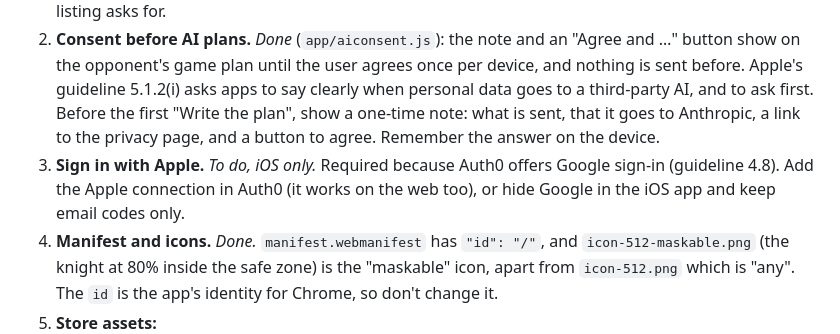
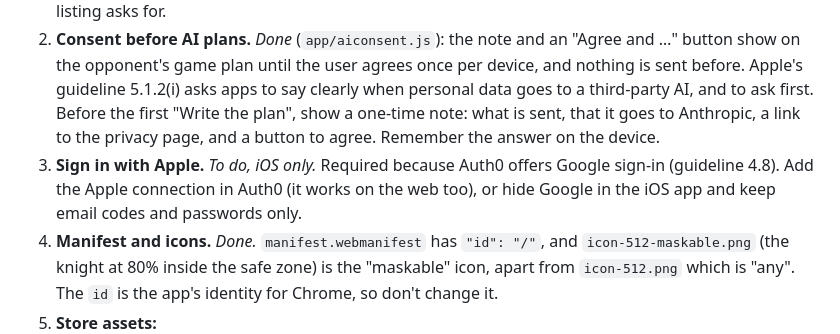
Before and after one commit to Checkmate-Prep/chess-coach, a Markdown page: docs/app-stores.md, the part around the change. Drawn GitHub-style.

Commit message:
Plan: email codes and passwords stay on iOS if Google is hidden
Co-Authored-By: Claude Sonnet 5.5 <noreply@anthropic.com>

```diff
--- a/docs/app-stores.md
+++ b/docs/app-stores.md
@@ -67,7 +67,7 @@ What native would really add is a faster engine: multi-threaded Stockfish with t
 
 1. **Account deletion.** *Done* (#33, #44). Delete account signed in removes the synced doc, all analysis results, then the Auth0 user (`worker/account.js`, needs `delete:users` on the "Deploy actions" M2M app). Signed out, it clears the device. `checkmateprep.com/delete-account` is the public page the Play listing asks for.
 2. **Consent before AI plans.** *Done* (`app/aiconsent.js`): the note and an "Agree and …" button show on the opponent's game plan until the user agrees once per device, and nothing is sent before. Apple's guideline 5.1.2(i) asks apps to say clearly when personal data goes to a third-party AI, and to ask first. Before the first "Write the plan", show a one-time note: what is sent, that it goes to Anthropic, a link to the privacy page, and a button to agree. Remember the answer on the device.
-3. **Sign in with Apple.** *To do, iOS only.* Required because Auth0 offers Google sign-in (guideline 4.8). Add the Apple connection in Auth0 (it works on the web too), or hide Google in the iOS app and keep email codes only.
+3. **Sign in with Apple.** *To do, iOS only.* Required because Auth0 offers Google sign-in (guideline 4.8). Add the Apple connection in Auth0 (it works on the web too), or hide Google in the iOS app and keep email codes and passwords only.
 4. **Manifest and icons.** *Done.* `manifest.webmanifest` has `"id": "/"`, and `icon-512-maskable.png` (the knight at 80% inside the safe zone) is the "maskable" icon, apart from `icon-512.png` which is "any". The `id` is the app's identity for Chrome, so don't change it.
 5. **Store assets:**
    - A 1024×1024 icon with no transparency for Apple.
```
